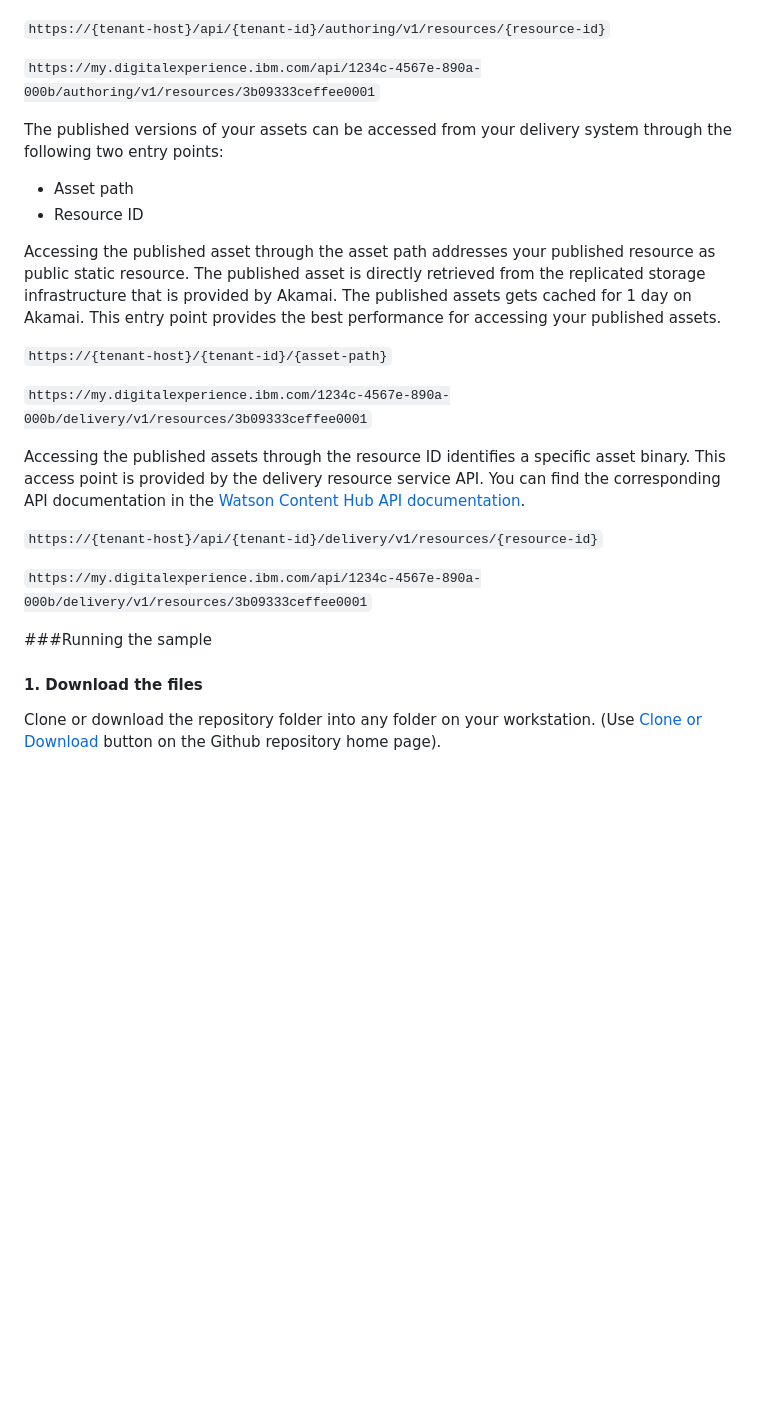
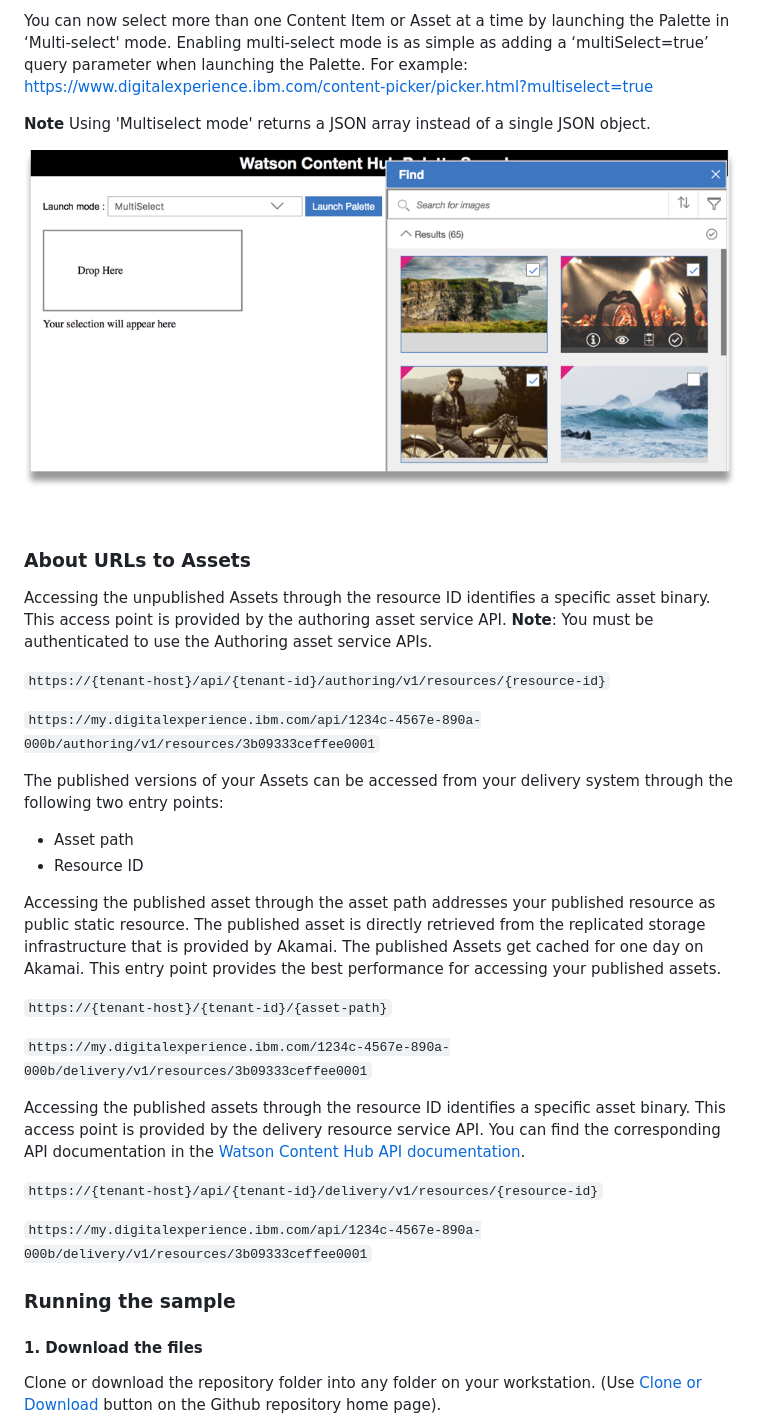
Before and after one commit to acoustic-content-samples/sample-picker, a Markdown page: README.md, the part around the change printed below. Drawn GitHub-style; pictures changed too: docs/MultiSelectAssets.png (added); blank space fills up the shorter version.

```diff
--- a/README.md
+++ b/README.md
@@ -26,14 +42,25 @@ Accessing the unpublished assets through the resource ID identifies a specific a
+You can now select more than one Content Item or Asset at a time by launching the Palette in ‘Multi-select' mode. Enabling multi-select mode is as simple as adding a ‘multiSelect=true’ query parameter when launching the Palette. For example: https://www.digitalexperience.ibm.com/content-picker/picker.html?multiselect=true
+
+**Note** Using 'Multiselect mode' returns a JSON array instead of a single JSON object.
+
+![Alt text](docs/MultiSelectAssets.png?raw=true "Selecting multiple Assets at once")
+
+<br/>
+
+### About URLs to Assets
+
+Accessing the unpublished Assets through the resource ID identifies a specific asset binary. This access point is provided by the authoring asset service API. **Note**: You must be authenticated to use the Authoring asset service APIs.
 
 `https://{tenant-host}/api/{tenant-id}/authoring/v1/resources/{resource-id}`
 
 `https://my.digitalexperience.ibm.com/api/1234c-4567e-890a-000b/authoring/v1/resources/3b09333ceffee0001`
 
-The published versions of your assets can be accessed from your delivery system through the following two entry points:
+The published versions of your Assets can be accessed from your delivery system through the following two entry points:
 
 * Asset path
 * Resource ID
 
-Accessing the published asset through the asset path addresses your published resource as public static resource. The published asset is directly retrieved from the replicated storage infrastructure that is provided by Akamai. The published assets gets cached for 1 day on Akamai. This entry point provides the best performance for accessing your published assets.
+Accessing the published asset through the asset path addresses your published resource as public static resource. The published asset is directly retrieved from the replicated storage infrastructure that is provided by Akamai. The published Assets get cached for one day on Akamai. This entry point provides the best performance for accessing your published assets.
 
 `https://{tenant-host}/{tenant-id}/{asset-path}`
 
@@ -46,8 +73,7 @@ Accessing the published assets through the resource ID identifies a specific ass
 `https://my.digitalexperience.ibm.com/api/1234c-4567e-890a-000b/delivery/v1/resources/3b09333ceffee0001`
 
 
-
-###Running the sample
+### Running the sample
 
 #### 1. Download the files
 
```
Also changed, not shown: other parts of README.md (+43 -15 lines), docs/HubInfo2Redacted.png (added), docs/MultiSelectContent.png (added).
